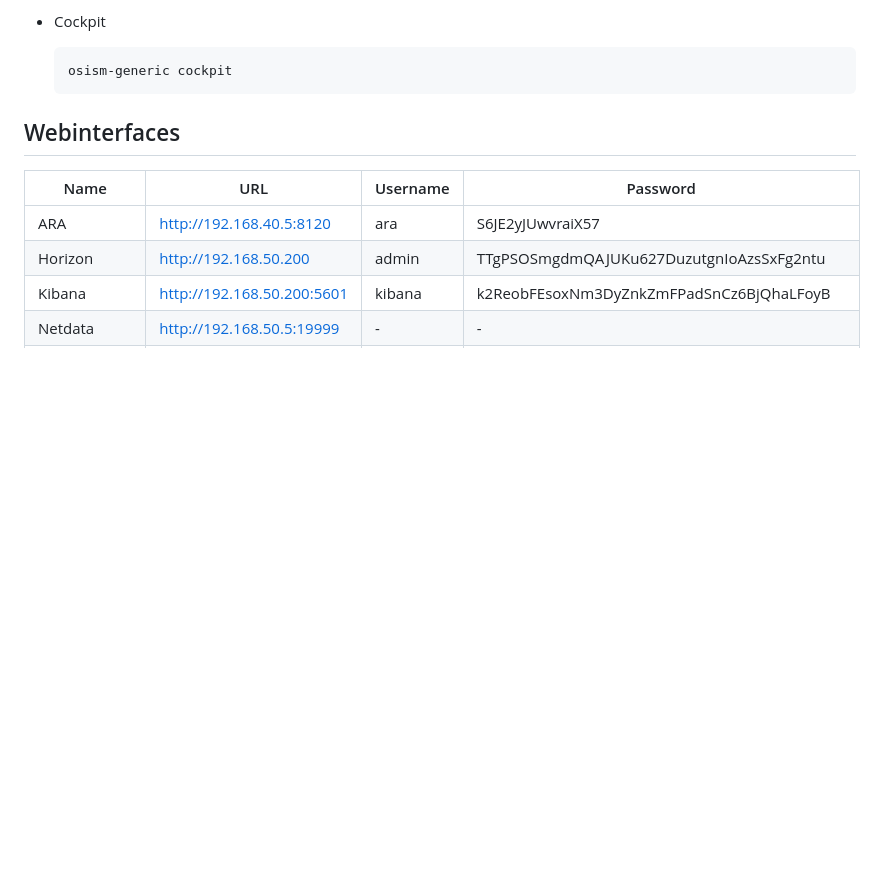
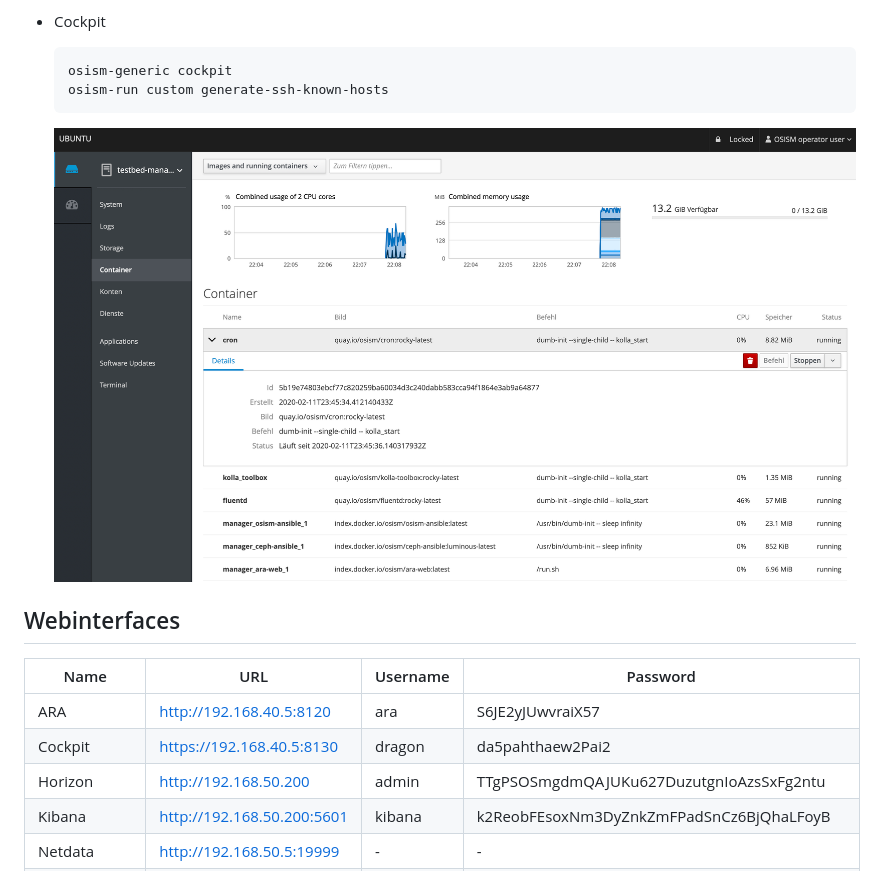
Before and after one commit to osism/testbed, a Markdown page: README.md, the part around the change. GitHub-like rendering; pictures changed too: images/cockpit.png (added); blank space fills up the shorter version.

Commit message:
README: some more details about cockpit (#20)

````diff
--- a/README.md
+++ b/README.md
@@ -571,13 +571,17 @@ This section describes how individual parts of the testbed can be deployed.
 
   ```
   osism-generic cockpit
+  osism-run custom generate-ssh-known-hosts
   ```
+
+  ![Cockpit webinterface](https://raw.githubusercontent.com/osism/testbed/master/images/cockpit.png)
 
 ## Webinterfaces
 
 | Name             | URL                        | Username | Password                                 |
 |------------------|----------------------------|----------|------------------------------------------|
 | ARA              | http://192.168.40.5:8120   | ara      | S6JE2yJUwvraiX57                         |
+| Cockpit          | https://192.168.40.5:8130  | dragon   | da5pahthaew2Pai2                         |
 | Horizon          | http://192.168.50.200      | admin    | TTgPSOSmgdmQAJUKu627DuzutgnIoAzsSxFg2ntu |
 | Kibana           | http://192.168.50.200:5601 | kibana   | k2ReobFEsoxNm3DyZnkZmFPadSnCz6BjQhaLFoyB |
 | Netdata          | http://192.168.50.5:19999  | -        | -                                        |
````
